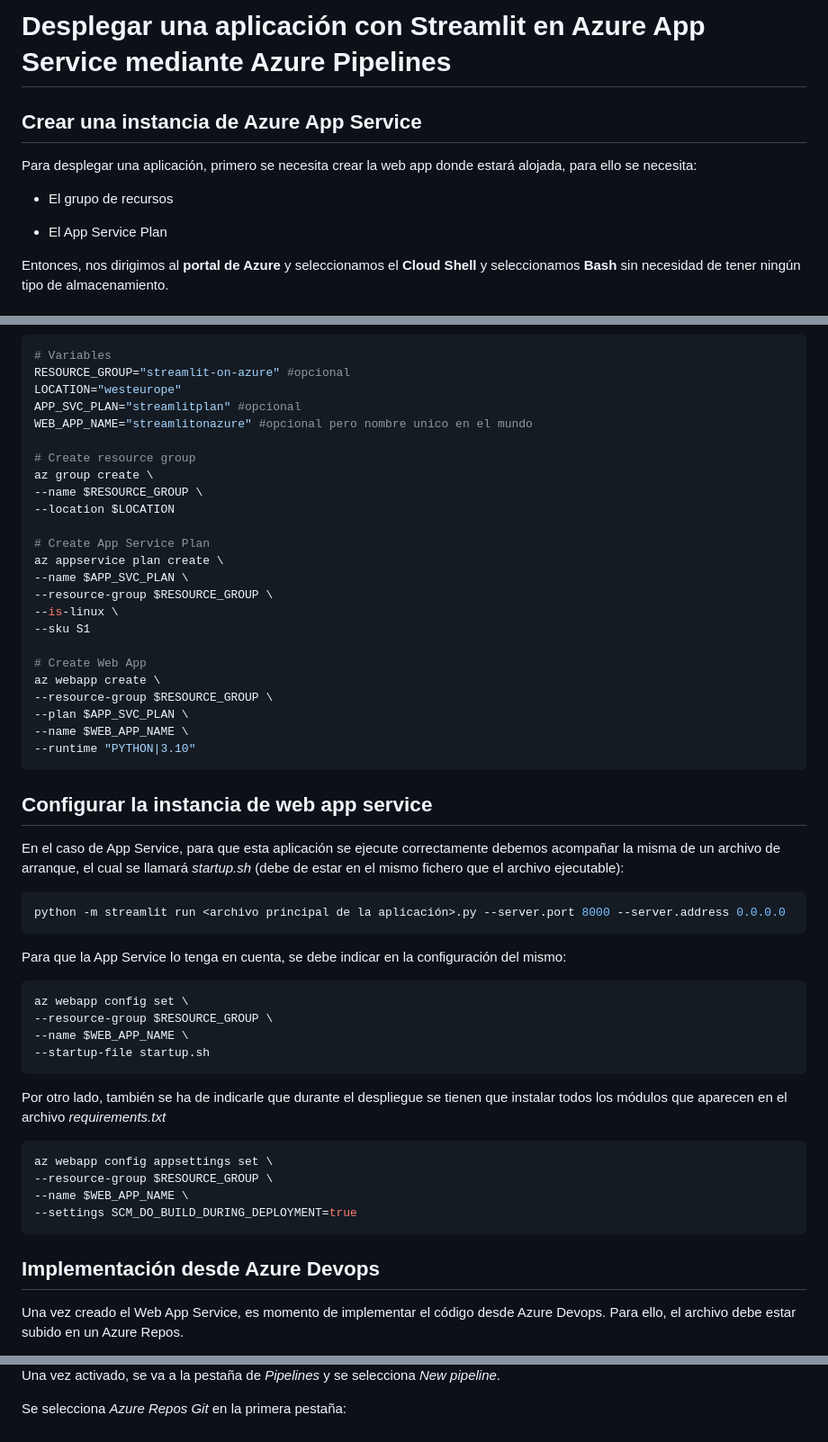
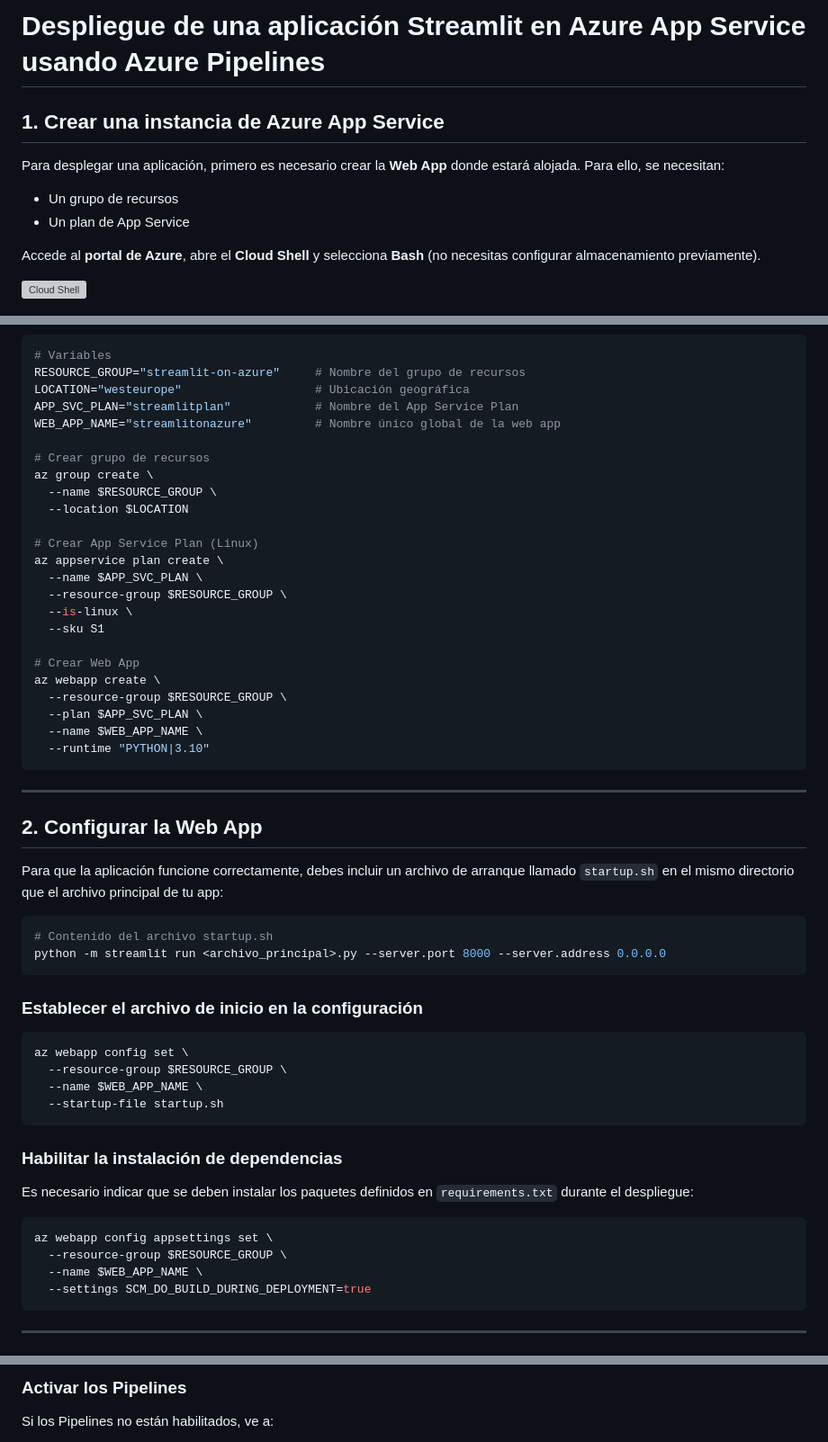
Before and after one commit to fdelgado-isdefe/Documentacion, a Markdown page: streamlit-on-azappsvc.md, 3 parts joined by grey strips. Shown: that part at 90% size. Drawn GitHub-style; grey boxes are pictures that could not be loaded.

````diff
--- a/streamlit-on-azappsvc.md
+++ b/streamlit-on-azappsvc.md
@@ -1,12 +1,13 @@
-# Desplegar una aplicación con Streamlit en Azure App Service mediante Azure Pipelines
+# Despliegue de una aplicación Streamlit en Azure App Service usando Azure Pipelines
 
-## Crear una instancia de Azure App Service
+## 1. Crear una instancia de Azure App Service
 
-Para desplegar una aplicación, primero se necesita crear la web app donde estará alojada, para ello se necesita:
+Para desplegar una aplicación, primero es necesario crear la **Web App** donde estará alojada. Para ello, se necesitan:
 
-- El grupo de recursos
+- Un grupo de recursos
+- Un plan de App Service
 
-- El App Service Plan
+Accede al **portal de Azure**, abre el **Cloud Shell** y selecciona **Bash** (no necesitas configurar almacenamiento previamente).
 
-Entonces, nos dirigimos al **portal de Azure** y seleccionamos el **Cloud Shell** y seleccionamos **Bash** sin necesidad de tener ningún tipo de almacenamiento.
+![Cloud Shell](https://github.com/user-attachments/assets/cd1fcb39-80ca-40c1-80f6-b4423a540570)
 
@@ -16,55 +15,61 @@ A continuación, generamos la web app service:
 
 ```bash
 # Variables
-RESOURCE_GROUP="streamlit-on-azure" #opcional
-LOCATION="westeurope"
-APP_SVC_PLAN="streamlitplan" #opcional
-WEB_APP_NAME="streamlitonazure" #opcional pero nombre unico en el mundo
+RESOURCE_GROUP="streamlit-on-azure"     # Nombre del grupo de recursos
+LOCATION="westeurope"                   # Ubicación geográfica
+APP_SVC_PLAN="streamlitplan"            # Nombre del App Service Plan
+WEB_APP_NAME="streamlitonazure"         # Nombre único global de la web app
 
-# Create resource group
+# Crear grupo de recursos
 az group create \
---name $RESOURCE_GROUP \
---location $LOCATION
+  --name $RESOURCE_GROUP \
+  --location $LOCATION
 
-# Create App Service Plan
+# Crear App Service Plan (Linux)
 az appservice plan create \
---name $APP_SVC_PLAN \
---resource-group $RESOURCE_GROUP \
---is-linux \
---sku S1
+  --name $APP_SVC_PLAN \
+  --resource-group $RESOURCE_GROUP \
+  --is-linux \
+  --sku S1
 
-# Create Web App
+# Crear Web App
 az webapp create \
---resource-group $RESOURCE_GROUP \
---plan $APP_SVC_PLAN \
---name $WEB_APP_NAME \
---runtime "PYTHON|3.10"
+  --resource-group $RESOURCE_GROUP \
+  --plan $APP_SVC_PLAN \
+  --name $WEB_APP_NAME \
+  --runtime "PYTHON|3.10"
 ```
 
-## Configurar la instancia de web app service
+---
 
-En el caso de App Service, para que esta aplicación se ejecute correctamente debemos acompañar la misma de un archivo de arranque, el cual se llamará *startup.sh* (debe de estar en el mismo fichero que el archivo ejecutable):
+## 2. Configurar la Web App
+
+Para que la aplicación funcione correctamente, debes incluir un archivo de arranque llamado `startup.sh` en el mismo directorio que el archivo principal de tu app:
 
 ```bash
-python -m streamlit run <archivo principal de la aplicación>.py --server.port 8000 --server.address 0.0.0.0
+# Contenido del archivo startup.sh
+python -m streamlit run <archivo_principal>.py --server.port 8000 --server.address 0.0.0.0
 ```
 
-Para que la App Service lo tenga en cuenta, se debe indicar en la configuración del mismo:
+### Establecer el archivo de inicio en la configuración
+
 ```bash
 az webapp config set \
---resource-group $RESOURCE_GROUP \
---name $WEB_APP_NAME \
---startup-file startup.sh
+  --resource-group $RESOURCE_GROUP \
+  --name $WEB_APP_NAME \
+  --startup-file startup.sh
 ```
 
-Por otro lado, también se ha de indicarle que durante el despliegue se tienen que instalar todos los módulos que aparecen en el archivo *requirements.txt*
+### Habilitar la instalación de dependencias
+
+Es necesario indicar que se deben instalar los paquetes definidos en `requirements.txt` durante el despliegue:
+
 ```bash
 az webapp config appsettings set \
---resource-group $RESOURCE_GROUP \
---name $WEB_APP_NAME \
---settings SCM_DO_BUILD_DURING_DEPLOYMENT=true
+  --resource-group $RESOURCE_GROUP \
+  --name $WEB_APP_NAME \
+  --settings SCM_DO_BUILD_DURING_DEPLOYMENT=true
 ```
 
-## Implementación desde Azure Devops
-Una vez creado el Web App Service, es momento de implementar el código desde Azure Devops. Para ello, el archivo debe estar subido en un Azure Repos.
+---
 
@@ -76,5 +81,5 @@ Si no se tienen activados, se han de activar los *Pipelines* de Azure Repos. Par
 
-Una vez activado, se va a la pestaña de *Pipelines* y se selecciona *New pipeline*.
+### Activar los Pipelines
 
-Se selecciona *Azure Repos Git* en la primera pestaña:
+Si los Pipelines no están habilitados, ve a:
 
````
Also changed, not shown: other parts of streamlit-on-azappsvc.md (+38 -16 lines).
